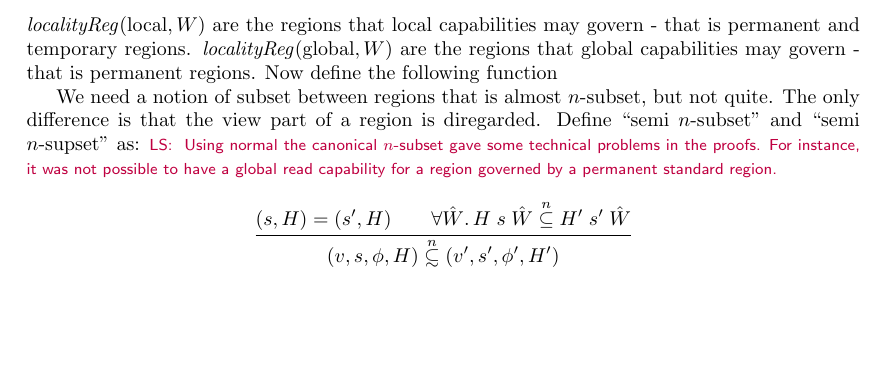
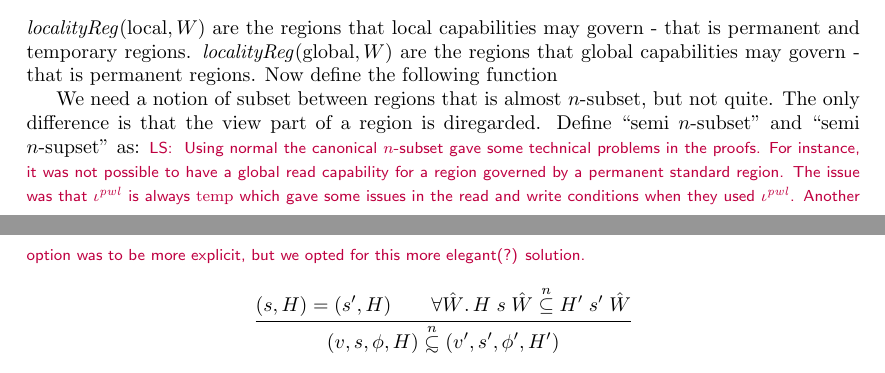
Before and after one commit to dominiquedevriese/capability-machine-reasoning-on-paper, a LaTeX document (local-capability-machine.tex): part of page 28 of 37 before the commit and two parts of pages 28 and 29 of 37 after it, the two joined at a grey line, cut so that both start at the same text, the shorter picture padded with empty space. Compiled offline with pdfLaTeX.

Commit message:
elaborated a comment

```diff
--- a/local-capability-machine.tex
+++ b/local-capability-machine.tex
@@ -2091,7 +2091,7 @@ For convenience define
 $\localityReg(\local,W)$ are the regions that local capabilities may govern - that is permanent and temporary regions. $\localityReg(\glob,W)$ are the regions that global capabilities may govern - that is permanent regions. Now define the following function
 
 We need a notion of subset between regions that is almost $n$-subset, but not quite. The only difference is that the view part of a region is diregarded. Define ``semi $n$-subset'' and ``semi $n$-supset'' as:
-\lau{ Using normal the canonical $n$-subset gave some technical problems in the proofs. For instance, it was not possible to have a global read capability for a region governed by a permanent standard region. }
+\lau{ Using normal the canonical $n$-subset gave some technical problems in the proofs. For instance, it was not possible to have a global read capability for a region governed by a permanent standard region. The issue was that $\iota^\pwl$ is always $\temp$ which gave some issues in the read and write conditions when they used $\iota^\pwl$. Another option was to be more explicit, but we opted for this more elegant(?) solution. }
 \begin{mathpar}
   \inferrule{(s,H) = (s',H) \\
               \forall \hat{W} \ldotp H \; s \; \hat{W} \nsubeq H' \; s' \; \hat{W} }
```
